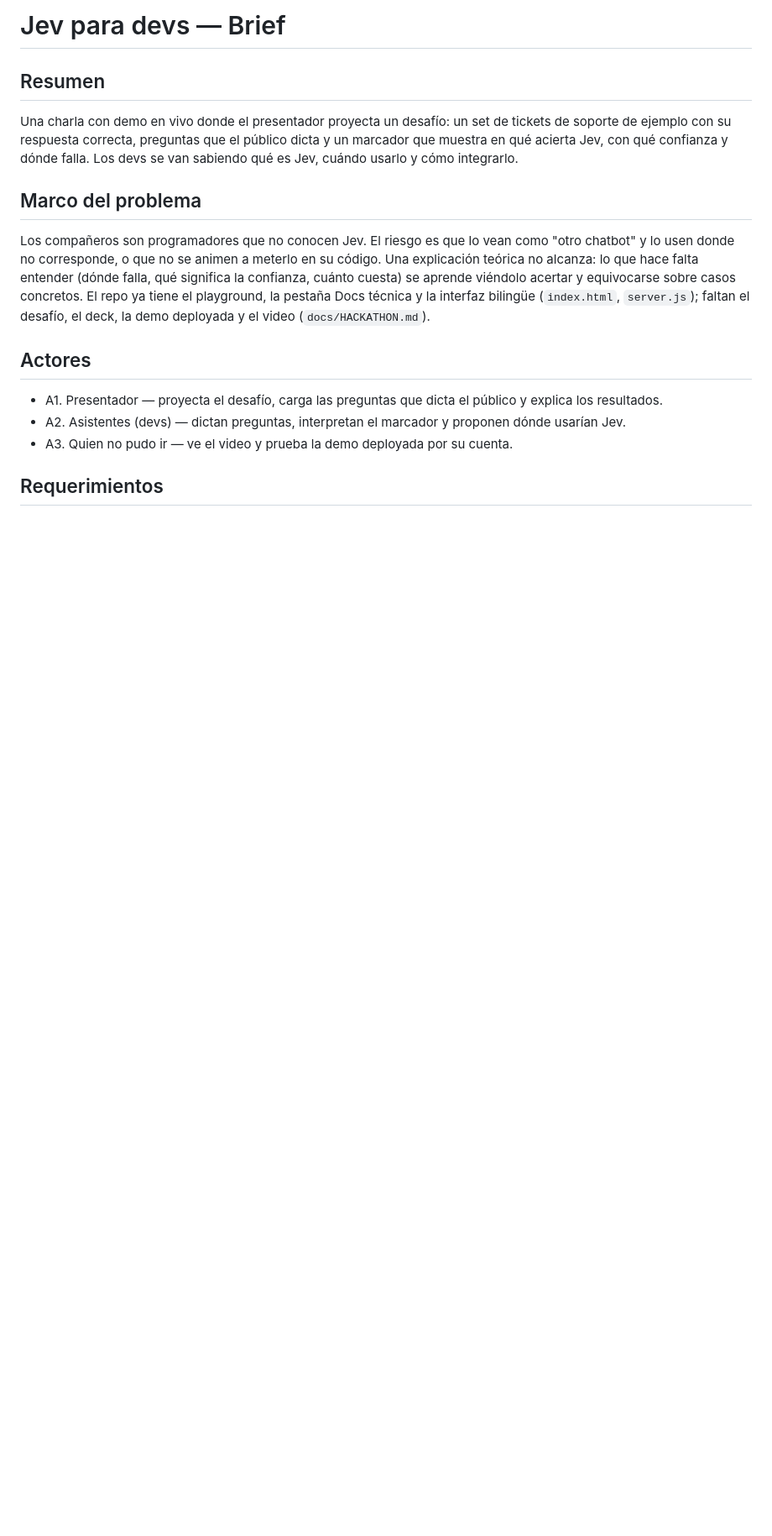
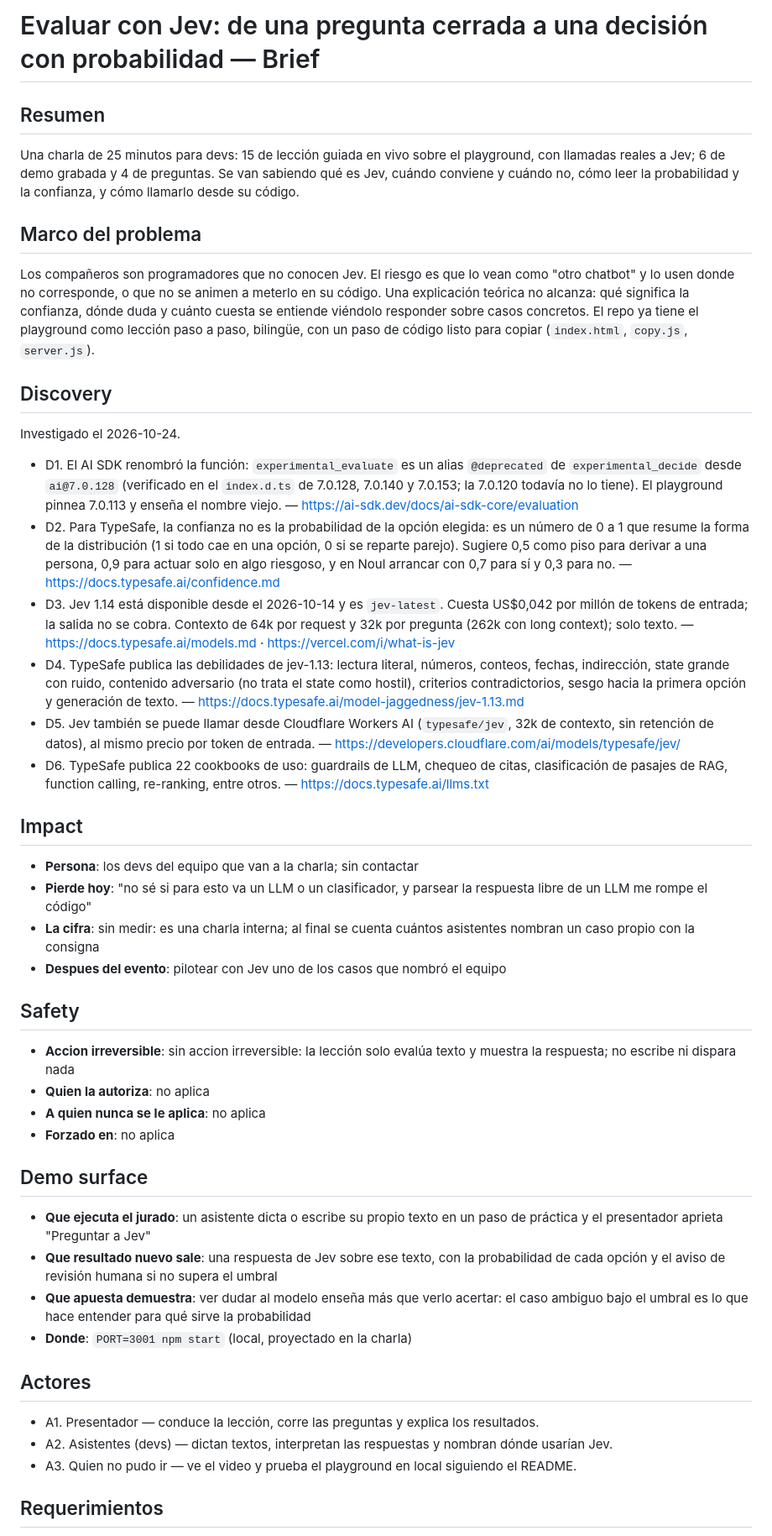
Before and after one commit to gmassello/jev, a Markdown page: docs/BRIEF.md, the part around one of its changes. Shown at 84% size. Rendered like a GitHub page; blank space fills up the shorter version.

```diff
--- a/docs/BRIEF.md
+++ b/docs/BRIEF.md
@@ -1,14 +1,42 @@
-# Jev para devs — Brief
+# Evaluar con Jev: de una pregunta cerrada a una decisión con probabilidad — Brief
 
 ## Resumen
-Una charla con demo en vivo donde el presentador proyecta un desafío: un set de tickets de soporte de ejemplo con su respuesta correcta, preguntas que el público dicta y un marcador que muestra en qué acierta Jev, con qué confianza y dónde falla. Los devs se van sabiendo qué es Jev, cuándo usarlo y cómo integrarlo.
+Una charla de 25 minutos para devs: 15 de lección guiada en vivo sobre el playground, con llamadas reales a Jev; 6 de demo grabada y 4 de preguntas. Se van sabiendo qué es Jev, cuándo conviene y cuándo no, cómo leer la probabilidad y la confianza, y cómo llamarlo desde su código.
 
 ## Marco del problema
-Los compañeros son programadores que no conocen Jev. El riesgo es que lo vean como "otro chatbot" y lo usen donde no corresponde, o que no se animen a meterlo en su código. Una explicación teórica no alcanza: lo que hace falta entender (dónde falla, qué significa la confianza, cuánto cuesta) se aprende viéndolo acertar y equivocarse sobre casos concretos. El repo ya tiene el playground, la pestaña Docs técnica y la interfaz bilingüe (`index.html`, `server.js`); faltan el desafío, el deck, la demo deployada y el video (`docs/HACKATHON.md`).
+Los compañeros son programadores que no conocen Jev. El riesgo es que lo vean como "otro chatbot" y lo usen donde no corresponde, o que no se animen a meterlo en su código. Una explicación teórica no alcanza: qué significa la confianza, dónde duda y cuánto cuesta se entiende viéndolo responder sobre casos concretos. El repo ya tiene el playground como lección paso a paso, bilingüe, con un paso de código listo para copiar (`index.html`, `copy.js`, `server.js`).
+
+## Discovery
+Investigado el 2026-10-24.
+
+- D1. El AI SDK renombró la función: `experimental_evaluate` es un alias `@deprecated` de `experimental_decide` desde `ai@7.0.128` (verificado en el `index.d.ts` de 7.0.128, 7.0.140 y 7.0.153; la 7.0.120 todavía no lo tiene). El playground pinnea 7.0.113 y enseña el nombre viejo. — https://ai-sdk.dev/docs/ai-sdk-core/evaluation
+- D2. Para TypeSafe, la confianza no es la probabilidad de la opción elegida: es un número de 0 a 1 que resume la forma de la distribución (1 si todo cae en una opción, 0 si se reparte parejo). Sugiere 0,5 como piso para derivar a una persona, 0,9 para actuar solo en algo riesgoso, y en Noul arrancar con 0,7 para sí y 0,3 para no. — https://docs.typesafe.ai/confidence.md
+- D3. Jev 1.14 está disponible desde el 2026-10-14 y es `jev-latest`. Cuesta US$0,042 por millón de tokens de entrada; la salida no se cobra. Contexto de 64k por request y 32k por pregunta (262k con long context); solo texto. — https://docs.typesafe.ai/models.md · https://vercel.com/i/what-is-jev
+- D4. TypeSafe publica las debilidades de jev-1.13: lectura literal, números, conteos, fechas, indirección, state grande con ruido, contenido adversario (no trata el state como hostil), criterios contradictorios, sesgo hacia la primera opción y generación de texto. — https://docs.typesafe.ai/model-jaggedness/jev-1.13.md
+- D5. Jev también se puede llamar desde Cloudflare Workers AI (`typesafe/jev`, 32k de contexto, sin retención de datos), al mismo precio por token de entrada. — https://developers.cloudflare.com/ai/models/typesafe/jev/
+- D6. TypeSafe publica 22 cookbooks de uso: guardrails de LLM, chequeo de citas, clasificación de pasajes de RAG, function calling, re-ranking, entre otros. — https://docs.typesafe.ai/llms.txt
+
+## Impact
+- **Persona**: los devs del equipo que van a la charla; sin contactar
+- **Pierde hoy**: "no sé si para esto va un LLM o un clasificador, y parsear la respuesta libre de un LLM me rompe el código"
+- **La cifra**: sin medir: es una charla interna; al final se cuenta cuántos asistentes nombran un caso propio con la consigna
+- **Despues del evento**: pilotear con Jev uno de los casos que nombró el equipo
+
+## Safety
+- **Accion irreversible**: sin accion irreversible: la lección solo evalúa texto y muestra la respuesta; no escribe ni dispara nada
+- **Quien la autoriza**: no aplica
+- **A quien nunca se le aplica**: no aplica
+- **Forzado en**: no aplica
+
+## Demo surface
+- **Que ejecuta el jurado**: un asistente dicta o escribe su propio texto en un paso de práctica y el presentador aprieta "Preguntar a Jev"
+- **Que resultado nuevo sale**: una respuesta de Jev sobre ese texto, con la probabilidad de cada opción y el aviso de revisión humana si no supera el umbral
+- **Que apuesta demuestra**: ver dudar al modelo enseña más que verlo acertar: el caso ambiguo bajo el umbral es lo que hace entender para qué sirve la probabilidad
+- **Donde**: `PORT=3001 npm start` (local, proyectado en la charla)
 
 ## Actores
-- A1. Presentador — proyecta el desafío, carga las preguntas que dicta el público y explica los resultados.
-- A2. Asistentes (devs) — dictan preguntas, interpretan el marcador y proponen dónde usarían Jev.
-- A3. Quien no pudo ir — ve el video y prueba la demo deployada por su cuenta.
+- A1. Presentador — conduce la lección, corre las preguntas y explica los resultados.
+- A2. Asistentes (devs) — dictan textos, interpretan las respuestas y nombran dónde usarían Jev.
+- A3. Quien no pudo ir — ve el video y prueba el playground en local siguiendo el README.
 
 ## Requerimientos
```
Also changed, not shown: other parts of docs/BRIEF.md (+62 -35 lines), docs/HACKATHON.md (+2 -2 lines).
